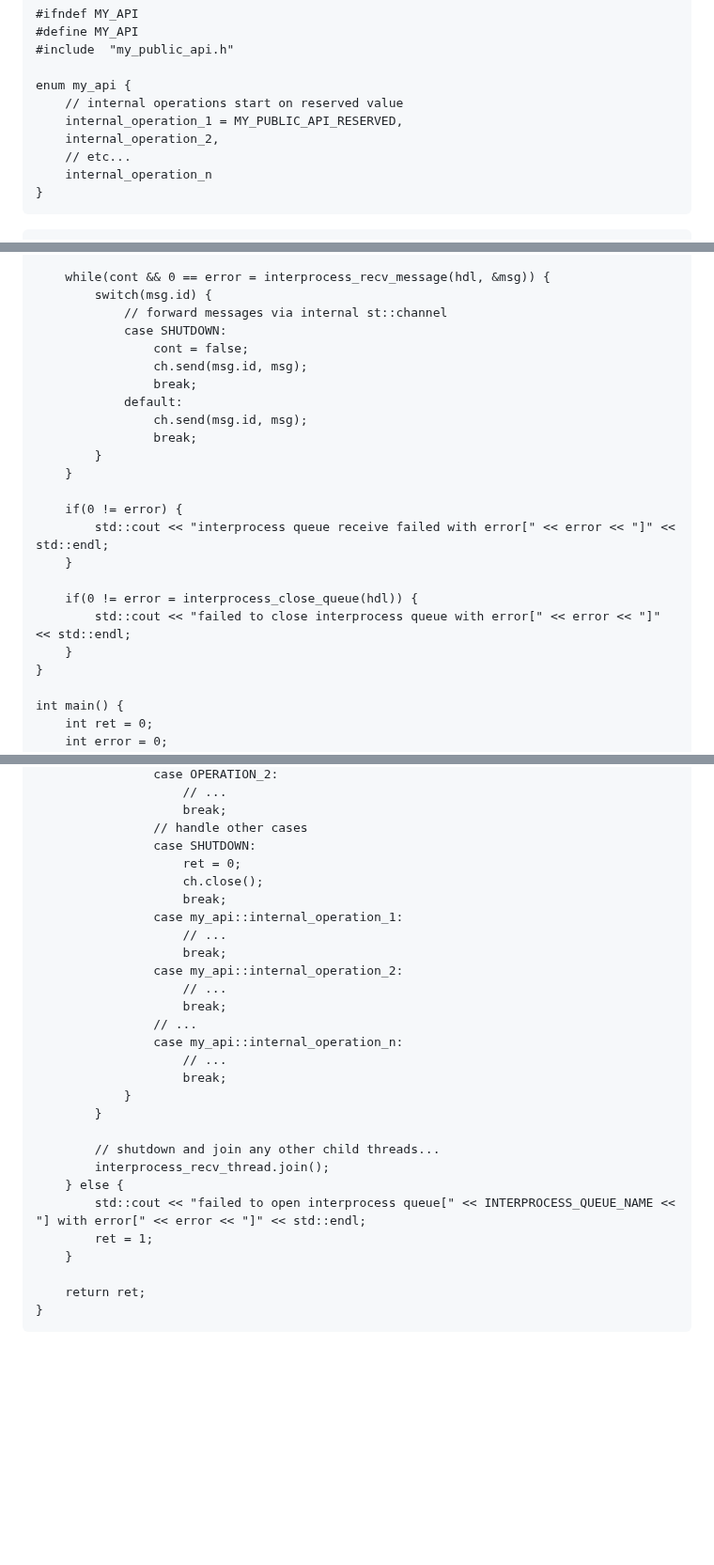
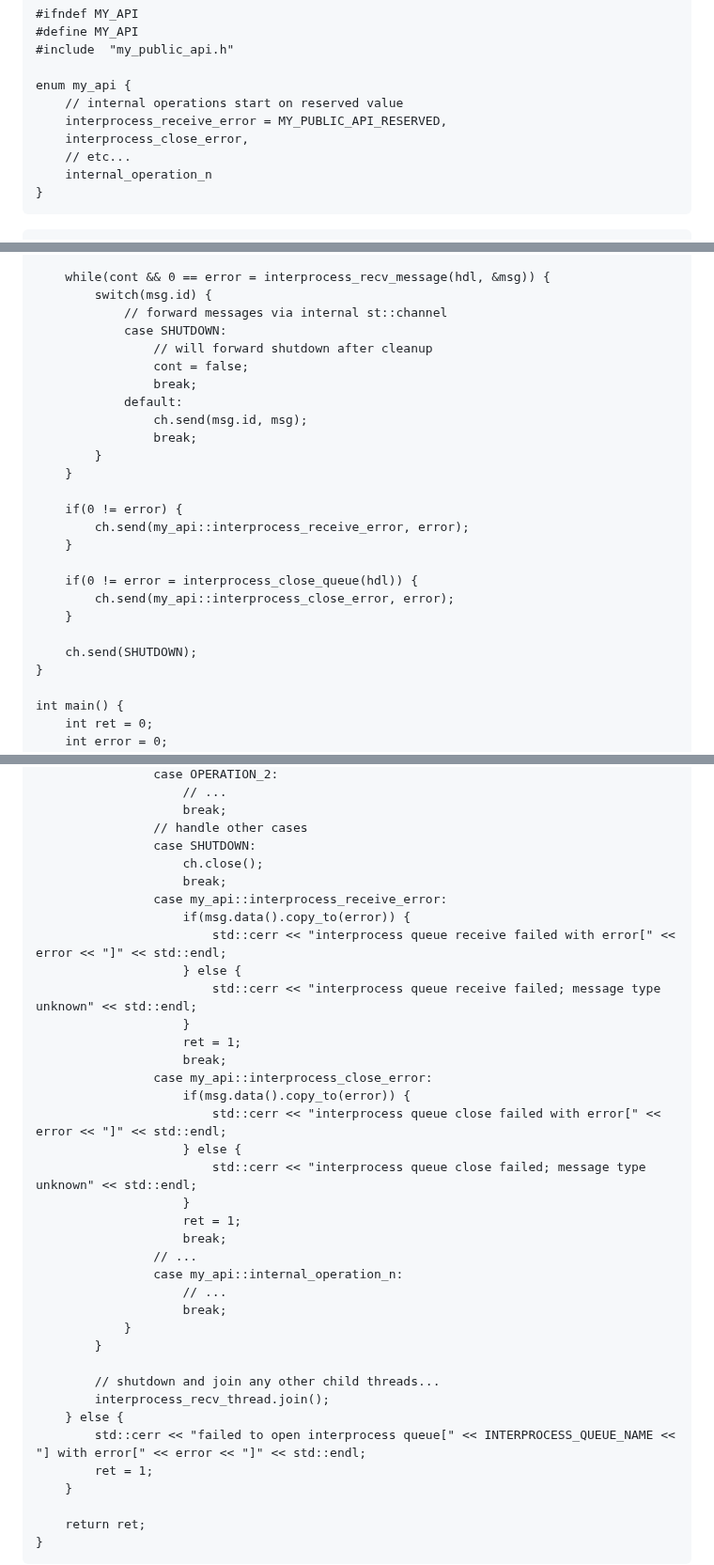
Before and after one commit to durandaltheta/sthread, a Markdown page: README.md, 3 parts joined by grey strips. Shown at 94% size. Drawn GitHub-style; blank space fills up the shorter version.

Commit message:
more bugfixes

```diff
--- a/README.md
+++ b/README.md
@@ -576,8 +576,8 @@ And an internal `my_api.h` APID header for interthread communication:
 
 enum my_api {
     // internal operations start on reserved value
-    internal_operation_1 = MY_PUBLIC_API_RESERVED,
-    internal_operation_2,
+    interprocess_receive_error = MY_PUBLIC_API_RESERVED,
+    interprocess_close_error,
     // etc...
     internal_operation_n
 }
@@ -601,8 +601,8 @@ void interprocess_receive_loop(st::channel ch, HANDLE hdl) {
         switch(msg.id) {
             // forward messages via internal st::channel
             case SHUTDOWN:
+                // will forward shutdown after cleanup
                 cont = false;
-                ch.send(msg.id, msg);
                 break;
             default:
                 ch.send(msg.id, msg);
@@ -611,12 +611,14 @@ void interprocess_receive_loop(st::channel ch, HANDLE hdl) {
     }
 
     if(0 != error) {
-        std::cout << "interprocess queue receive failed with error[" << error << "]" << std::endl;
+        ch.send(my_api::interprocess_receive_error, error);
     }
 
     if(0 != error = interprocess_close_queue(hdl)) {
-        std::cout << "failed to close interprocess queue with error[" << error << "]" << std::endl;
+        ch.send(my_api::interprocess_close_error, error);
     }
+
+    ch.send(SHUTDOWN);
 }
 
 int main() {
@@ -641,14 +643,23 @@ int main() {
                     break;
                 // handle other cases
                 case SHUTDOWN:
-                    ret = 0;
                     ch.close();
                     break;
-                case my_api::internal_operation_1:
-                    // ...
+                case my_api::interprocess_receive_error:
+                    if(msg.data().copy_to(error)) {
+                        std::cerr << "interprocess queue receive failed with error[" << error << "]" << std::endl;
+                    } else {
+                        std::cerr << "interprocess queue receive failed; message type unknown" << std::endl;
+                    }
+                    ret = 1;
                     break;
-                case my_api::internal_operation_2:
-                    // ...
+                case my_api::interprocess_close_error:
+                    if(msg.data().copy_to(error)) {
+                        std::cerr << "interprocess queue close failed with error[" << error << "]" << std::endl;
+                    } else {
+                        std::cerr << "interprocess queue close failed; message type unknown" << std::endl;
+                    }
+                    ret = 1;
                     break;
                 // ...
                 case my_api::internal_operation_n:
@@ -660,7 +671,7 @@ int main() {
         // shutdown and join any other child threads...
         interprocess_recv_thread.join();
     } else {
-        std::cout << "failed to open interprocess queue[" << INTERPROCESS_QUEUE_NAME << "] with error[" << error << "]" << std::endl;
+        std::cerr << "failed to open interprocess queue[" << INTERPROCESS_QUEUE_NAME << "] with error[" << error << "]" << std::endl;
         ret = 1;
     }
 
```
